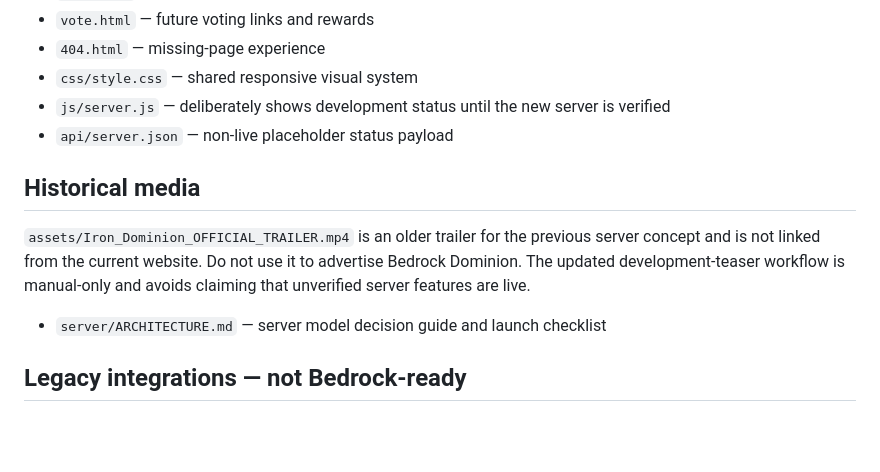
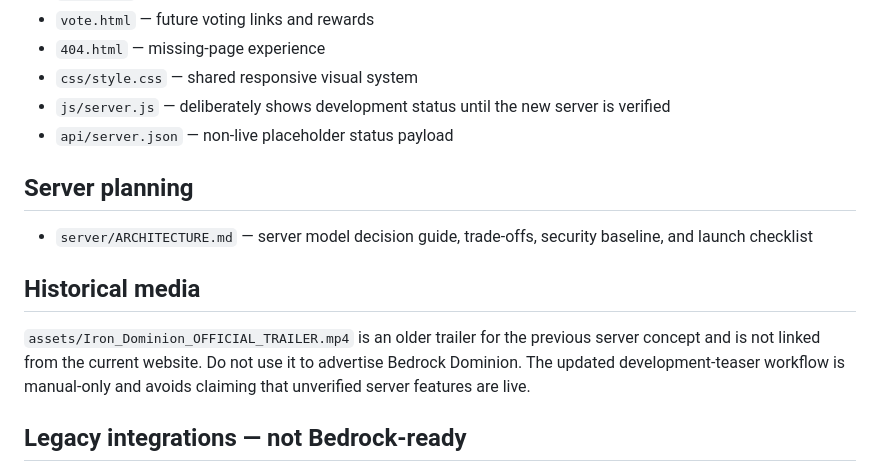
Before and after one commit to biohazards1108-lab/The-iron-dominion-, a Markdown page: README.md, the part around the change. GitHub-like rendering; blank space fills up the shorter version.

Commit message:
Organize server architecture documentation under its own README section

```diff
--- a/README.md
+++ b/README.md
@@ -35,11 +35,13 @@ Bedrock Dominion is **in development**. The website is being prepared while the
 - `js/server.js` — deliberately shows development status until the new server is verified
 - `api/server.json` — non-live placeholder status payload
 
+## Server planning
+
+- `server/ARCHITECTURE.md` — server model decision guide, trade-offs, security baseline, and launch checklist
+
 ## Historical media
 
 `assets/Iron_Dominion_OFFICIAL_TRAILER.mp4` is an older trailer for the previous server concept and is not linked from the current website. Do not use it to advertise Bedrock Dominion. The updated development-teaser workflow is manual-only and avoids claiming that unverified server features are live.
-
-- `server/ARCHITECTURE.md` — server model decision guide and launch checklist
 
 ## Legacy integrations — not Bedrock-ready
 
```
